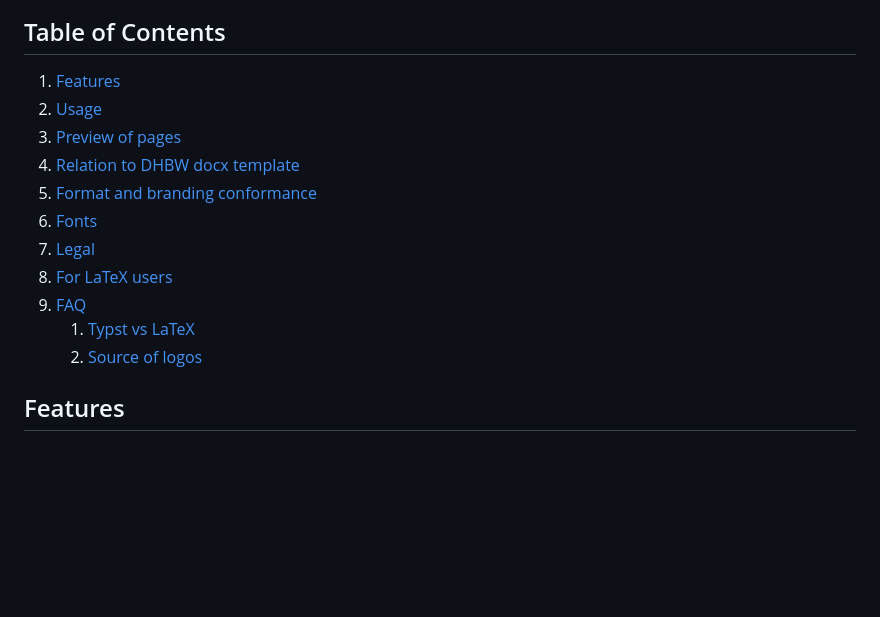
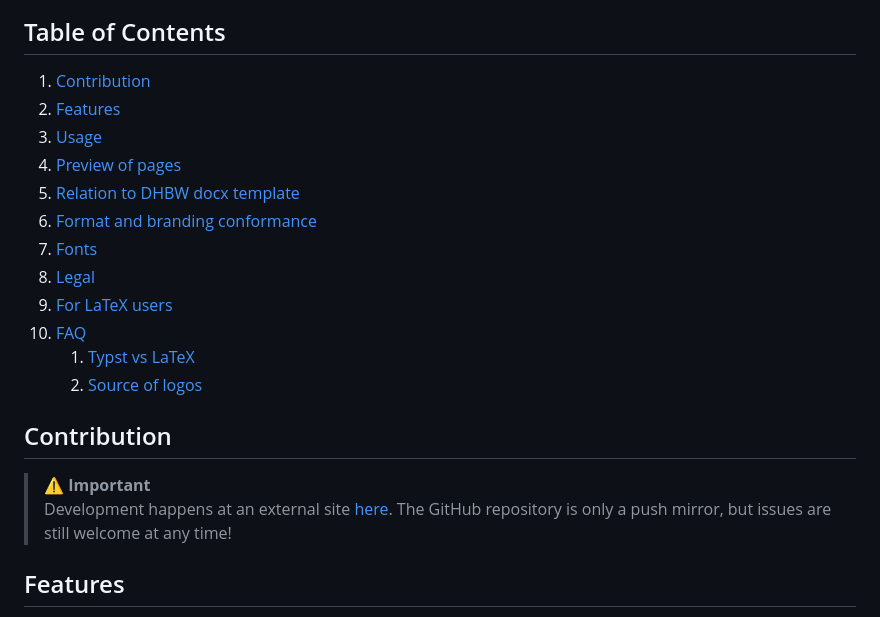
Before and after one commit to Servostar/dhbw-abb-typst-template, a Markdown page: README.md, the part around the change printed below. Drawn GitHub-style; blank space fills up the shorter version.

Commit message:
added push mirror notice to README.md

```diff
--- a/README.md
+++ b/README.md
@@ -16,6 +18,7 @@
 
 ## Table of Contents
 
+1. [Contribution](#contribution)
 1. [Features](#features)
 2. [Usage](#usage)
 2. [Preview of pages](#preview)
@@ -27,6 +30,12 @@
 8. [FAQ](#faq)
     1. [Typst vs LaTeX](#why-typst-instead-of-latex)
     2. [Source of logos](#where-are-the-logos-from)
+
+## Contribution
+
+> ⚠️ **Important** <br>
+> Development happens at an external site [here](https://git.montehaselino.de/DHBW/dhbw-abb-typst-template).
+> The GitHub repository is only a push mirror, but issues are still welcome at any time!
 
 ## Features
 
```
Also changed, not shown: other parts of README.md (+3 -1 lines).
